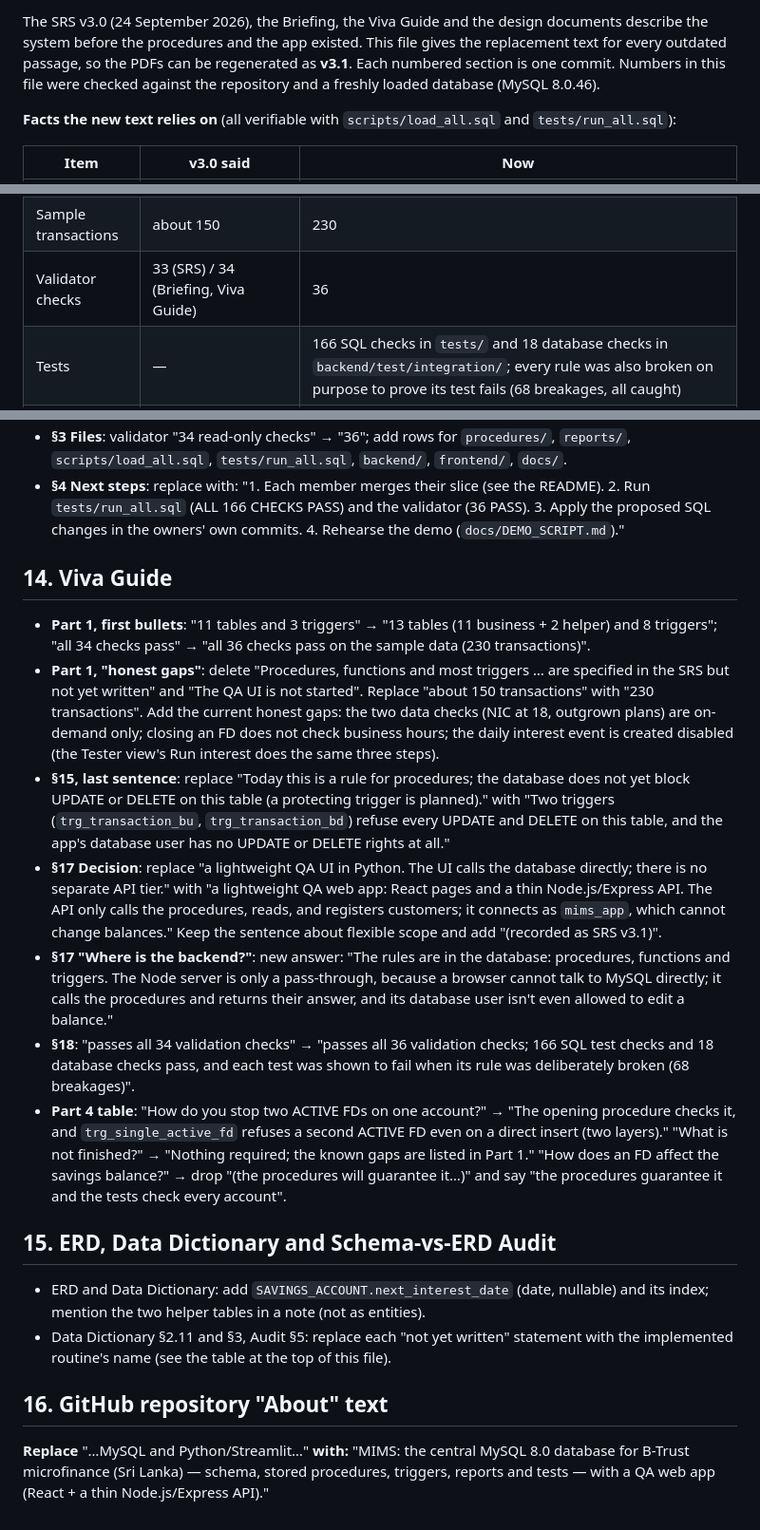
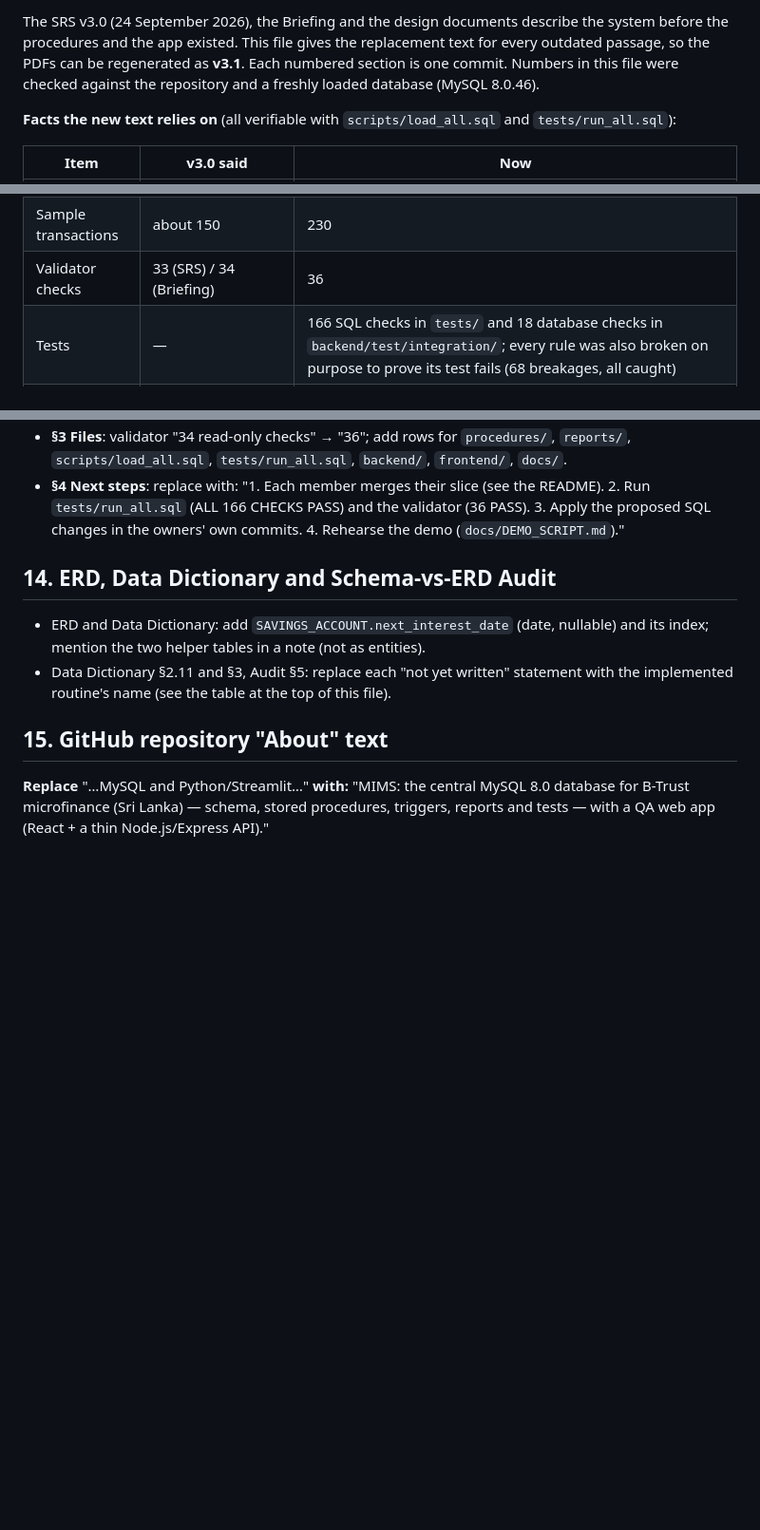
Before and after one commit to VirunGamage/mims-microbanking-system, a Markdown page: docs/SRS_REVISION.md, 3 parts joined by grey strips. Shown at 95% size. Drawn GitHub-style; blank space fills up the shorter version.

Commit message:
Remove the Viva Guide from the SRS revision notes; it is an internal team document

```diff
--- a/docs/SRS_REVISION.md
+++ b/docs/SRS_REVISION.md
@@ -4,5 +4,5 @@
 
-The SRS v3.0 (24 September 2026), the Briefing, the Viva Guide and the design documents describe the system before the procedures and the app existed. This file gives the replacement text for every outdated passage, so the PDFs can be regenerated as **v3.1**. Each numbered section is one commit. Numbers in this file were checked against the repository and a freshly loaded database (MySQL 8.0.46).
+The SRS v3.0 (24 September 2026), the Briefing and the design documents describe the system before the procedures and the app existed. This file gives the replacement text for every outdated passage, so the PDFs can be regenerated as **v3.1**. Each numbered section is one commit. Numbers in this file were checked against the repository and a freshly loaded database (MySQL 8.0.46).
 
 **Facts the new text relies on** (all verifiable with `scripts/load_all.sql` and `tests/run_all.sql`):
 
@@ -12,7 +12,7 @@ The SRS v3.0 (24 September 2026), the Briefing, the Viva Guide and the design do
 | Triggers | 3 | 8: `trg_customer_bi`, `trg_customer_bu`, `trg_transaction_bi`, `trg_agent_branch_lock` (schema); `trg_single_active_fd`, `trg_savings_balance_guard` (procedures/04); `trg_transaction_bu`, `trg_transaction_bd` (procedures/05) |
 | Routines | not yet written | 18 (procedures and one function), 3 views, 1 event (created disabled) |
 | Sample transactions | about 150 | 230 |
-| Validator checks | 33 (SRS) / 34 (Briefing, Viva Guide) | 36 |
+| Validator checks | 33 (SRS) / 34 (Briefing) | 36 |
 | Tests | — | 166 SQL checks in `tests/` and 18 database checks in `backend/test/integration/`; every rule was also broken on purpose to prove its test fails (68 breakages, all caught) |
 | QA UI | Python/Streamlit, no API tier | React web pages + a thin Node.js/Express API that only calls the database's procedures |
 
@@ -105,21 +105,11 @@ The SRS v3.0 (24 September 2026), the Briefing, the Viva Guide and the design do
 - **§3 Files**: validator "34 read-only checks" → "36"; add rows for `procedures/`, `reports/`, `scripts/load_all.sql`, `tests/run_all.sql`, `backend/`, `frontend/`, `docs/`.
 - **§4 Next steps**: replace with: "1. Each member merges their slice (see the README). 2. Run `tests/run_all.sql` (ALL 166 CHECKS PASS) and the validator (36 PASS). 3. Apply the proposed SQL changes in the owners' own commits. 4. Rehearse the demo (`docs/DEMO_SCRIPT.md`)."
 
-## 14. Viva Guide
-
-- **Part 1, first bullets**: "11 tables and 3 triggers" → "13 tables (11 business + 2 helper) and 8 triggers"; "all 34 checks pass" → "all 36 checks pass on the sample data (230 transactions)".
-- **Part 1, "honest gaps"**: delete "Procedures, functions and most triggers … are specified in the SRS but not yet written" and "The QA UI is not started". Replace "about 150 transactions" with "230 transactions". Add the current honest gaps: the two data checks (NIC at 18, outgrown plans) are on-demand only; closing an FD does not check business hours; the daily interest event is created disabled (the Tester view's Run interest does the same three steps).
-- **§15, last sentence**: replace "Today this is a rule for procedures; the database does not yet block UPDATE or DELETE on this table (a protecting trigger is planned)." with "Two triggers (`trg_transaction_bu`, `trg_transaction_bd`) refuse every UPDATE and DELETE on this table, and the app's database user has no UPDATE or DELETE rights at all."
-- **§17 Decision**: replace "a lightweight QA UI in Python. The UI calls the database directly; there is no separate API tier." with "a lightweight QA web app: React pages and a thin Node.js/Express API. The API only calls the procedures, reads, and registers customers; it connects as `mims_app`, which cannot change balances." Keep the sentence about flexible scope and add "(recorded as SRS v3.1)".
-- **§17 "Where is the backend?"**: new answer: "The rules are in the database: procedures, functions and triggers. The Node server is only a pass-through, because a browser cannot talk to MySQL directly; it calls the procedures and returns their answer, and its database user isn't even allowed to edit a balance."
-- **§18**: "passes all 34 validation checks" → "passes all 36 validation checks; 166 SQL test checks and 18 database checks pass, and each test was shown to fail when its rule was deliberately broken (68 breakages)".
-- **Part 4 table**: "How do you stop two ACTIVE FDs on one account?" → "The opening procedure checks it, and `trg_single_active_fd` refuses a second ACTIVE FD even on a direct insert (two layers)." "What is not finished?" → "Nothing required; the known gaps are listed in Part 1." "How does an FD affect the savings balance?" → drop "(the procedures will guarantee it…)" and say "the procedures guarantee it and the tests check every account".
-
-## 15. ERD, Data Dictionary and Schema-vs-ERD Audit
+## 14. ERD, Data Dictionary and Schema-vs-ERD Audit
 
 - ERD and Data Dictionary: add `SAVINGS_ACCOUNT.next_interest_date` (date, nullable) and its index; mention the two helper tables in a note (not as entities).
 - Data Dictionary §2.11 and §3, Audit §5: replace each "not yet written" statement with the implemented routine's name (see the table at the top of this file).
 
-## 16. GitHub repository "About" text
+## 15. GitHub repository "About" text
 
 **Replace** "…MySQL and Python/Streamlit…" **with:** "MIMS: the central MySQL 8.0 database for B-Trust microfinance (Sri Lanka) — schema, stored procedures, triggers, reports and tests — with a QA web app (React + a thin Node.js/Express API)."
```
Also changed, not shown: other parts of docs/SRS_REVISION.md (+3 -3 lines).
